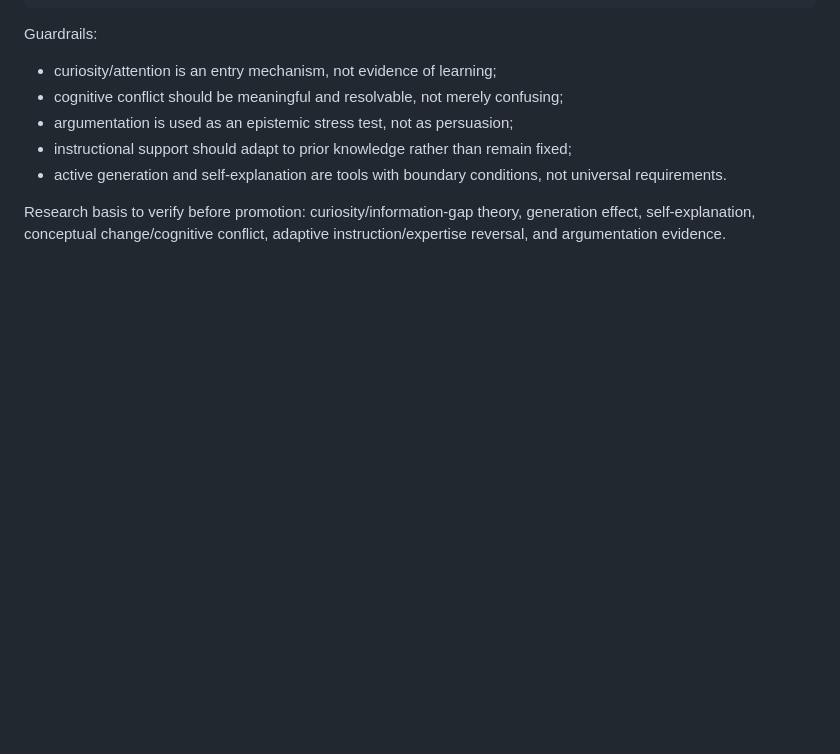
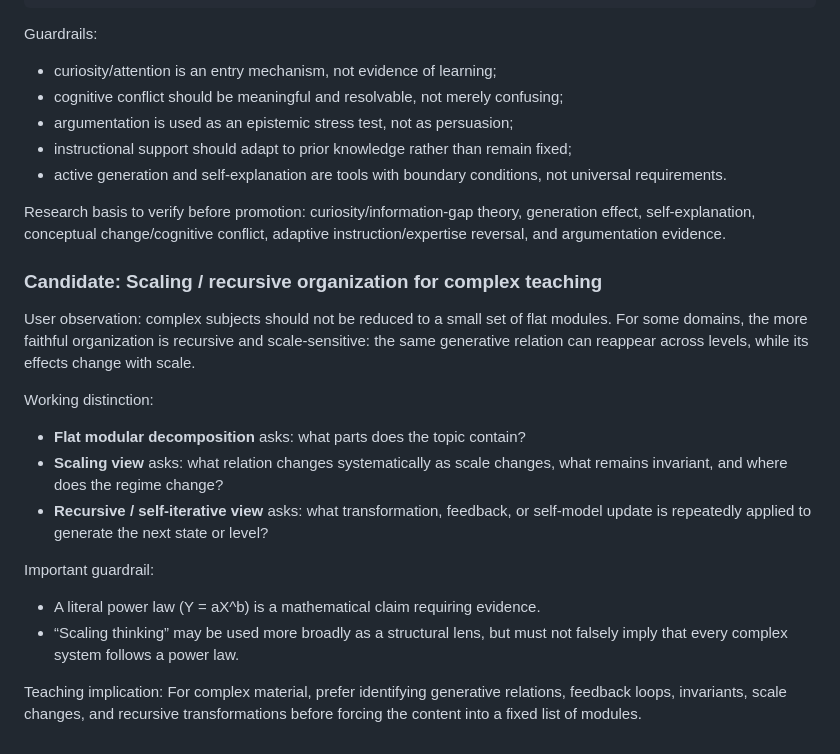
Before and after one commit to Likenoai/knowledge-lab, a Markdown page: skills/learn-new-domain/EVOLUTION.md, the part around the change. Rendered like a GitHub page; blank space fills up the shorter version.

Commit message:
Add scaling recursive organization candidate

```diff
--- a/skills/learn-new-domain/EVOLUTION.md
+++ b/skills/learn-new-domain/EVOLUTION.md
@@ -59,3 +59,20 @@ Guardrails:
 - active generation and self-explanation are tools with boundary conditions, not universal requirements.
 
 Research basis to verify before promotion: curiosity/information-gap theory, generation effect, self-explanation, conceptual change/cognitive conflict, adaptive instruction/expertise reversal, and argumentation evidence.
+
+
+### Candidate: Scaling / recursive organization for complex teaching
+
+User observation: complex subjects should not be reduced to a small set of flat modules. For some domains, the more faithful organization is recursive and scale-sensitive: the same generative relation can reappear across levels, while its effects change with scale.
+
+Working distinction:
+- **Flat modular decomposition** asks: what parts does the topic contain?
+- **Scaling view** asks: what relation changes systematically as scale changes, what remains invariant, and where does the regime change?
+- **Recursive / self-iterative view** asks: what transformation, feedback, or self-model update is repeatedly applied to generate the next state or level?
+
+Important guardrail:
+- A literal power law (Y = aX^b) is a mathematical claim requiring evidence.
+- “Scaling thinking” may be used more broadly as a structural lens, but must not falsely imply that every complex system follows a power law.
+
+Teaching implication:
+For complex material, prefer identifying generative relations, feedback loops, invariants, scale changes, and recursive transformations before forcing the content into a fixed list of modules.
```
